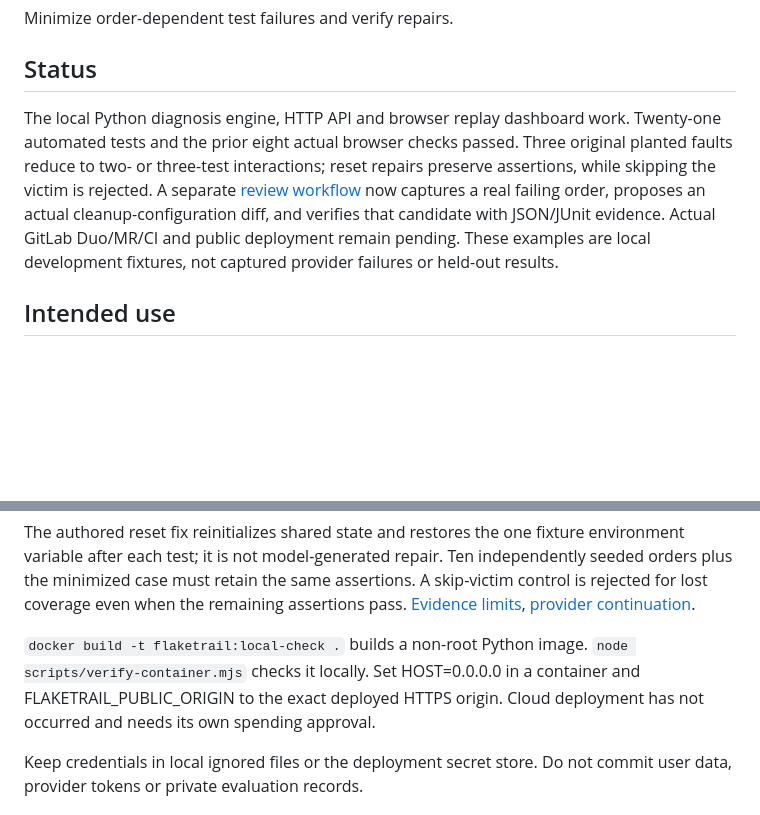
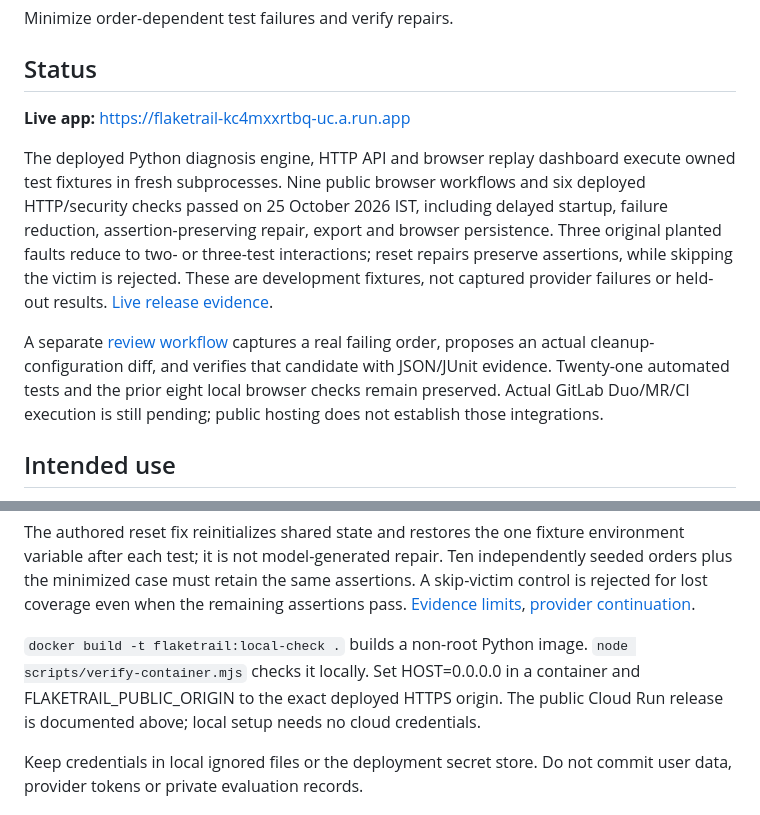
Before and after one commit to GameDevKaran/flaketrail, a Markdown page: README.md, 2 parts joined by grey strips. Rendered like a GitHub page; blank space fills up the shorter version.

Commit message:
Document verified public diagnosis release

```diff
--- a/README.md
+++ b/README.md
@@ -4,7 +4,11 @@ Minimize order-dependent test failures and verify repairs.
 
 ## Status
 
-The local Python diagnosis engine, HTTP API and browser replay dashboard work. Twenty-one automated tests and the prior eight actual browser checks passed. Three original planted faults reduce to two- or three-test interactions; reset repairs preserve assertions, while skipping the victim is rejected. A separate [review workflow](docs/REVIEW_WORKFLOW.md) now captures a real failing order, proposes an actual cleanup-configuration diff, and verifies that candidate with JSON/JUnit evidence. Actual GitLab Duo/MR/CI and public deployment remain pending. These examples are local development fixtures, not captured provider failures or held-out results.
+**Live app:** https://flaketrail-kc4mxxrtbq-uc.a.run.app
+
+The deployed Python diagnosis engine, HTTP API and browser replay dashboard execute owned test fixtures in fresh subprocesses. Nine public browser workflows and six deployed HTTP/security checks passed on 25 October 2026 IST, including delayed startup, failure reduction, assertion-preserving repair, export and browser persistence. Three original planted faults reduce to two- or three-test interactions; reset repairs preserve assertions, while skipping the victim is rejected. These are development fixtures, not captured provider failures or held-out results. [Live release evidence](docs/LIVE_RELEASE.md).
+
+A separate [review workflow](docs/REVIEW_WORKFLOW.md) captures a real failing order, proposes an actual cleanup-configuration diff, and verifies that candidate with JSON/JUnit evidence. Twenty-one automated tests and the prior eight local browser checks remain preserved. Actual GitLab Duo/MR/CI execution is still pending; public hosting does not establish those integrations.
 
 ## Intended use
 
@@ -38,7 +42,7 @@ Every probe launches a fresh Python subprocess and executes only known test IDs.
 
 The authored reset fix reinitializes shared state and restores the one fixture environment variable after each test; it is not model-generated repair. Ten independently seeded orders plus the minimized case must retain the same assertions. A skip-victim control is rejected for lost coverage even when the remaining assertions pass. [Evidence limits](docs/LOCAL_MILESTONE.md), [provider continuation](docs/GITLAB_INTEGRATION.md).
 
-`docker build -t flaketrail:local-check .` builds a non-root Python image. `node scripts/verify-container.mjs` checks it locally. Set HOST=0.0.0.0 in a container and FLAKETRAIL_PUBLIC_ORIGIN to the exact deployed HTTPS origin. Cloud deployment has not occurred and needs its own spending approval.
+`docker build -t flaketrail:local-check .` builds a non-root Python image. `node scripts/verify-container.mjs` checks it locally. Set HOST=0.0.0.0 in a container and FLAKETRAIL_PUBLIC_ORIGIN to the exact deployed HTTPS origin. The public Cloud Run release is documented above; local setup needs no cloud credentials.
 
 Keep credentials in local ignored files or the deployment secret store. Do not commit user data, provider tokens or private evaluation records.
 
```
Also changed, not shown: docs/LIVE_RELEASE.md (added, +13 -0 lines).
